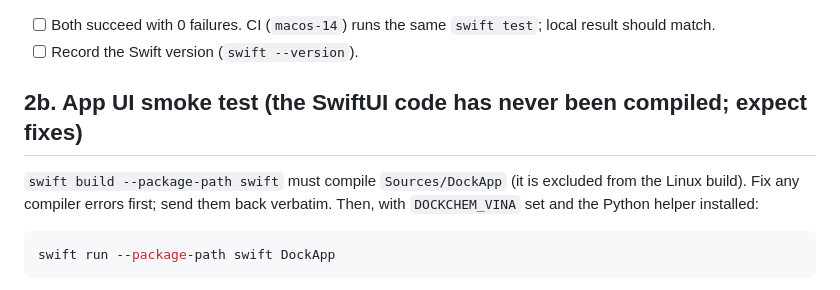
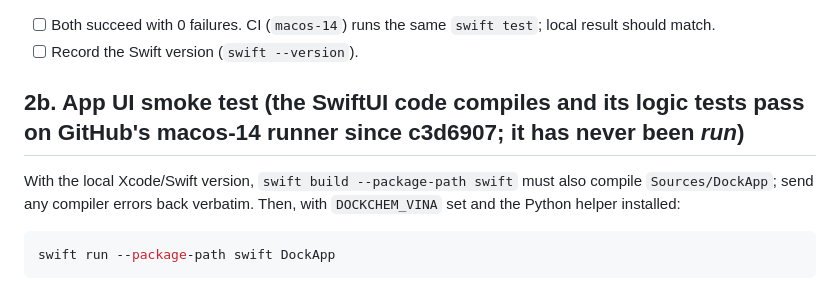
Before and after one commit to Ehsanul-islam/docking-macOS, a Markdown page: docs/MAC_VERIFICATION_CHECKLIST.md, the part around the change. Rendered like a GitHub page.

Commit message:
Checklist: UI compiles in macOS CI since c3d6907
Co-Authored-By: Claude Sonnet 5.5 <noreply@anthropic.com>
Claude-Session: https://claude.ai/code/session_015WoWSz5cJWZSakdpvUV4E9

````diff
--- a/docs/MAC_VERIFICATION_CHECKLIST.md
+++ b/docs/MAC_VERIFICATION_CHECKLIST.md
@@ -30,10 +30,9 @@ swift test  --package-path swift
 - [ ] Both succeed with 0 failures. CI (`macos-14`) runs the same `swift test`; local result should match.
 - [ ] Record the Swift version (`swift --version`).
 
-## 2b. App UI smoke test (the SwiftUI code has never been compiled; expect fixes)
+## 2b. App UI smoke test (the SwiftUI code compiles and its logic tests pass on GitHub's macos-14 runner since c3d6907; it has never been *run*)
 
-`swift build --package-path swift` must compile `Sources/DockApp` (it is excluded from the Linux build). Fix any
-compiler errors first; send them back verbatim. Then, with `DOCKCHEM_VINA` set and the Python helper installed:
+With the local Xcode/Swift version, `swift build --package-path swift` must also compile `Sources/DockApp`; send any compiler errors back verbatim. Then, with `DOCKCHEM_VINA` set and the Python helper installed:
 
 ```bash
 swift run --package-path swift DockApp
````
